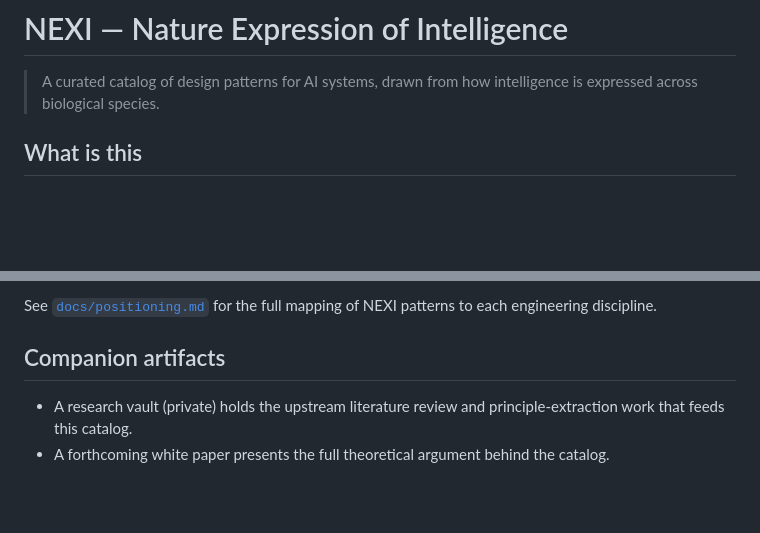
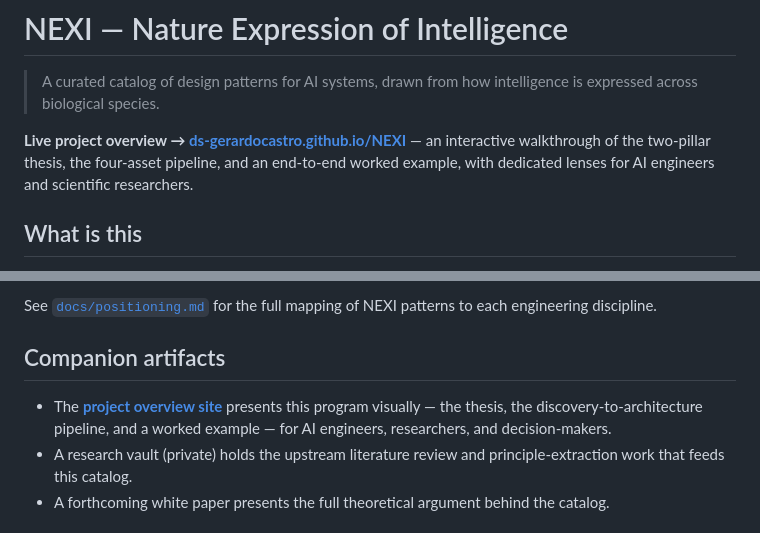
Before and after one commit to Ds-GerardoCastro/NEXI, a Markdown page: README.md, 2 parts joined by grey strips. Drawn GitHub-style; blank space fills up the shorter version.

Commit message:
Add live project overview link to README
Co-Authored-By: Claude Fable 5 <noreply@anthropic.com>

```diff
--- a/README.md
+++ b/README.md
@@ -1,6 +1,8 @@
 # NEXI — Nature Expression of Intelligence
 
 > A curated catalog of design patterns for AI systems, drawn from how intelligence is expressed across biological species.
+
+**Live project overview → [ds-gerardocastro.github.io/NEXI](https://ds-gerardocastro.github.io/NEXI/)** — an interactive walkthrough of the two-pillar thesis, the four-asset pipeline, and an end-to-end worked example, with dedicated lenses for AI engineers and scientific researchers.
 
 ## What is this
 
@@ -59,6 +61,7 @@ See [`docs/positioning.md`](docs/positioning.md) for the full mapping of NEXI pa
 
 ## Companion artifacts
 
+- The [**project overview site**](https://ds-gerardocastro.github.io/NEXI/) presents this program visually — the thesis, the discovery-to-architecture pipeline, and a worked example — for AI engineers, researchers, and decision-makers.
 - A research vault (private) holds the upstream literature review and principle-extraction work that feeds this catalog.
 - A forthcoming white paper presents the full theoretical argument behind the catalog.
 
```
